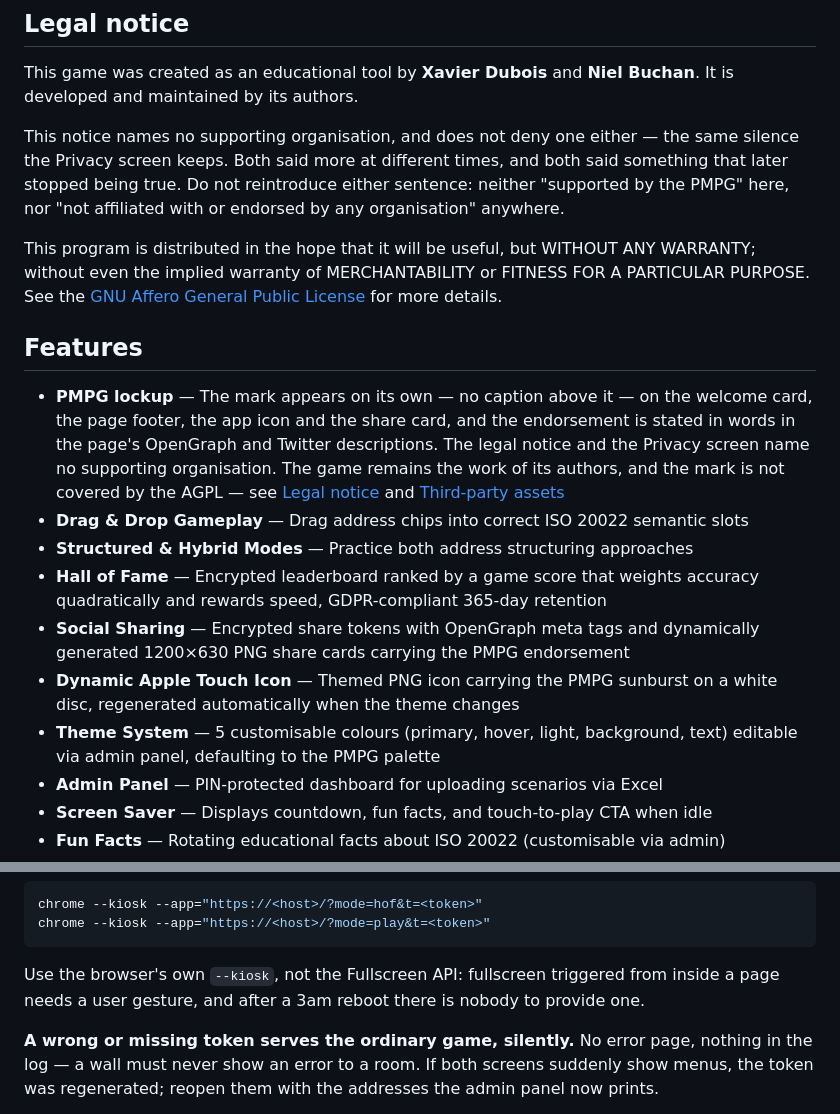
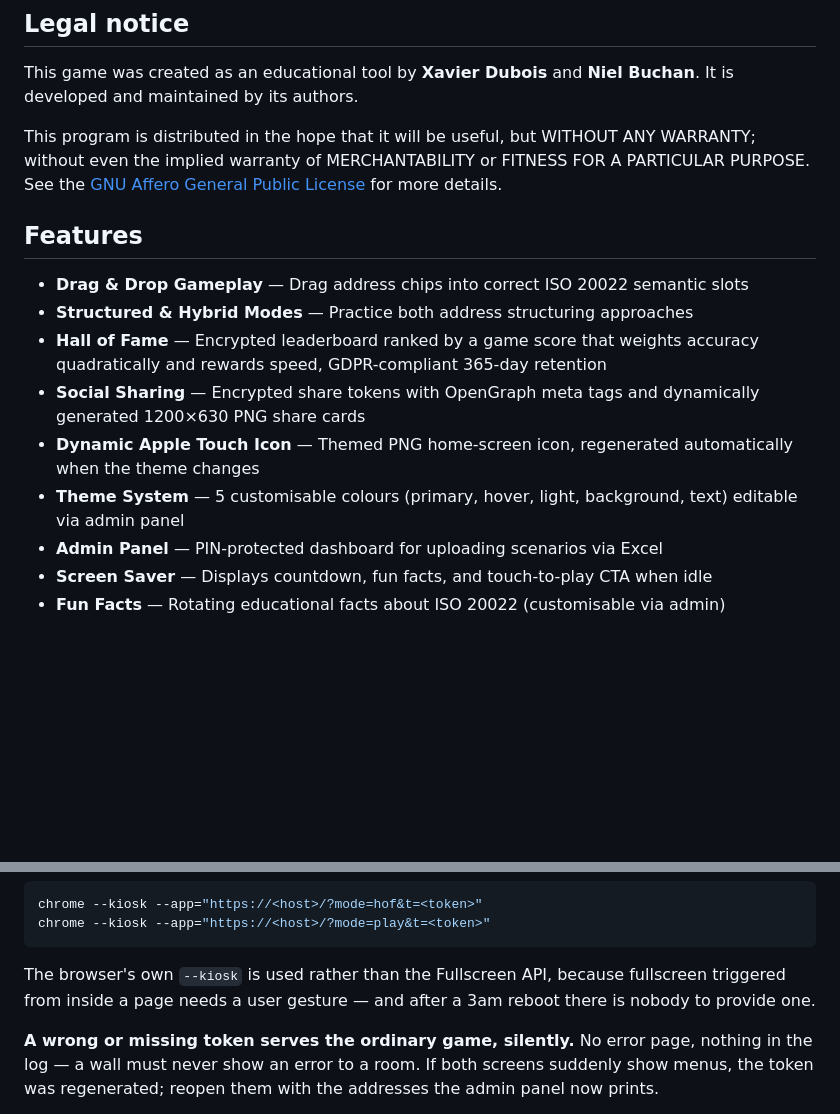
Before and after one commit to xdubois-57/iso20022-address-game, a Markdown page: README.md, 2 parts joined by grey strips. GitHub-like rendering; blank space fills up the shorter version.

````diff
--- a/README.md
+++ b/README.md
@@ -38,29 +38,16 @@ newcomer needed was buried in the part only a maintainer needed.
 
 This game was created as an educational tool by **Xavier Dubois** and **Niel Buchan**. It is developed and maintained by its authors.
 
-This notice names no supporting organisation, and does not deny one either — the
-same silence the Privacy screen keeps. Both said more at different times, and
-both said something that later stopped being true. Do not reintroduce either
-sentence: neither "supported by the PMPG" here, nor "not affiliated with or
-endorsed by any organisation" anywhere.
-
 This program is distributed in the hope that it will be useful, but WITHOUT ANY WARRANTY; without even the implied warranty of MERCHANTABILITY or FITNESS FOR A PARTICULAR PURPOSE. See the [GNU Affero General Public License](https://www.gnu.org/licenses/agpl-3.0.html) for more details.
 
 ## Features
 
-- **PMPG lockup** — The mark appears on its own — no caption above it — on the
-  welcome card, the page footer, the app icon and the share card, and the
-  endorsement is stated in words in the page's OpenGraph and Twitter
-  descriptions. The legal notice and the Privacy screen name no supporting
-  organisation. The game remains the work of its authors, and the mark is not
-  covered by the AGPL — see [Legal notice](#legal-notice) and
-  [Third-party assets](#third-party-assets)
 - **Drag & Drop Gameplay** — Drag address chips into correct ISO 20022 semantic slots
 - **Structured & Hybrid Modes** — Practice both address structuring approaches
 - **Hall of Fame** — Encrypted leaderboard ranked by a game score that weights accuracy quadratically and rewards speed, GDPR-compliant 365-day retention
-- **Social Sharing** — Encrypted share tokens with OpenGraph meta tags and dynamically generated 1200×630 PNG share cards carrying the PMPG endorsement
-- **Dynamic Apple Touch Icon** — Themed PNG icon carrying the PMPG sunburst on a white disc, regenerated automatically when the theme changes
-- **Theme System** — 5 customisable colours (primary, hover, light, background, text) editable via admin panel, defaulting to the PMPG palette
+- **Social Sharing** — Encrypted share tokens with OpenGraph meta tags and dynamically generated 1200×630 PNG share cards
+- **Dynamic Apple Touch Icon** — Themed PNG home-screen icon, regenerated automatically when the theme changes
+- **Theme System** — 5 customisable colours (primary, hover, light, background, text) editable via admin panel
 - **Admin Panel** — PIN-protected dashboard for uploading scenarios via Excel
 - **Screen Saver** — Displays countdown, fun facts, and touch-to-play CTA when idle
 - **Fun Facts** — Rotating educational facts about ISO 20022 (customisable via admin)
@@ -228,9 +215,9 @@ chrome --kiosk --app="https://<host>/?mode=hof&t=<token>"
 chrome --kiosk --app="https://<host>/?mode=play&t=<token>"
 ```
 
-Use the browser's own `--kiosk`, not the Fullscreen API: fullscreen triggered
-from inside a page needs a user gesture, and after a 3am reboot there is nobody
-to provide one.
+The browser's own `--kiosk` is used rather than the Fullscreen API, because
+fullscreen triggered from inside a page needs a user gesture — and after a 3am
+reboot there is nobody to provide one.
 
 **A wrong or missing token serves the ordinary game, silently.** No error page,
 nothing in the log — a wall must never show an error to a room. If both screens
````
Also changed, not shown: other parts of README.md (+17 -39 lines), DESIGN.md (+43 -91 lines), SPECIFICATIONS.md (+4 -3 lines).
